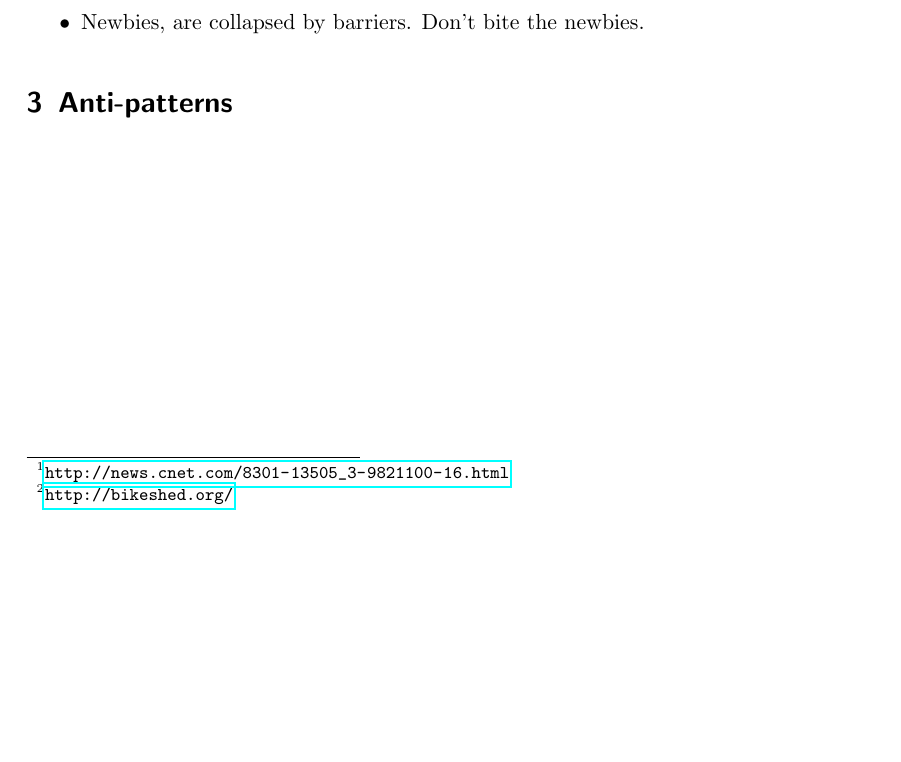
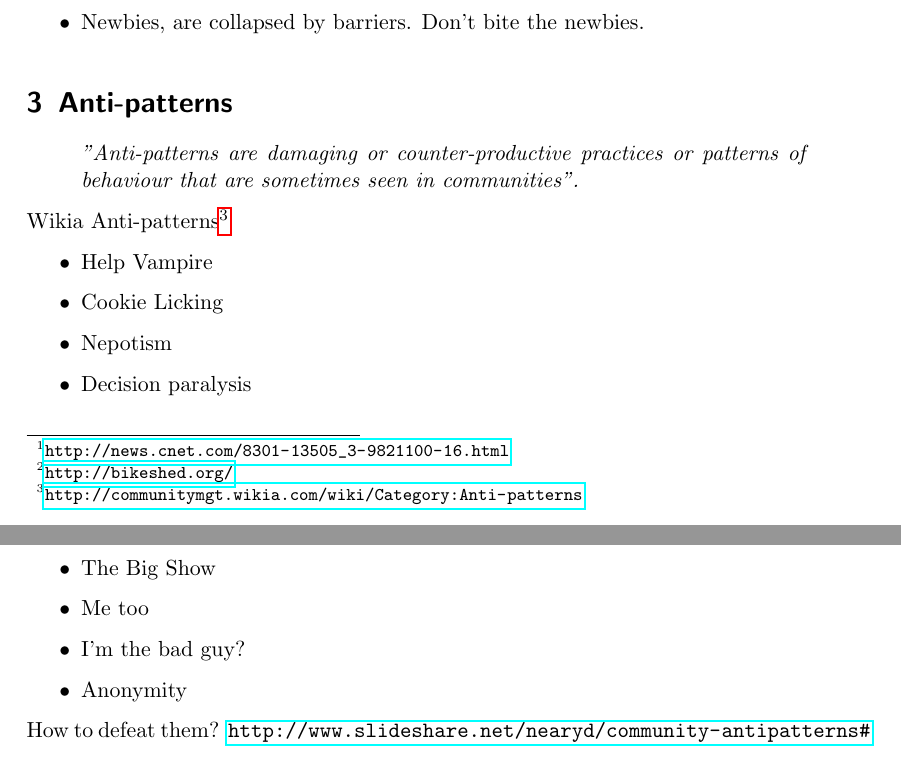
Before and after one commit to pombredanne/mswl-project-management, a LaTeX document (notes/004-volunteers-management.tex): part of page 2 of 2 before the commit and two parts of pages 2 and 3 of 3 after it, the two joined at a grey line, cut so that both start at the same text, the shorter picture padded with empty space. Compiled offline with pdfLaTeX.

Commit message:
Volunteers management - Anti-Patterns TBC - Lesson 4.

```diff
--- a/notes/004-volunteers-management.tex
+++ b/notes/004-volunteers-management.tex
@@ -75,7 +75,24 @@
 \section{Anti-patterns}
 \label{sec:anti-patterns}
 
+\begin{quote}
+    \emph{"Anti-patterns are damaging or counter-productive practices or patterns of behaviour that are sometimes seen in communities".}
+\end{quote}
 
+\par Wikia Anti-patterns\footnote{\url{http://communitymgt.wikia.com/wiki/Category:Anti-patterns}}
+
+\begin{itemize}
+	\item Help Vampire
+	\item Cookie Licking
+	\item Nepotism
+	\item Decision paralysis
+	\item The Big Show
+	\item Me too
+	\item I'm the bad guy?
+	\item Anonymity
+\end{itemize}
+
+\par How to defeat them? \url{http://www.slideshare.net/nearyd/community-antipatterns#}
 
 % section anti-patterns (end)
 \end{document}
```
